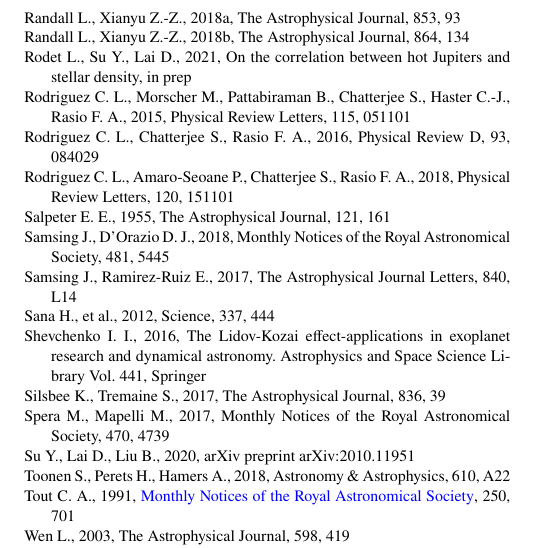
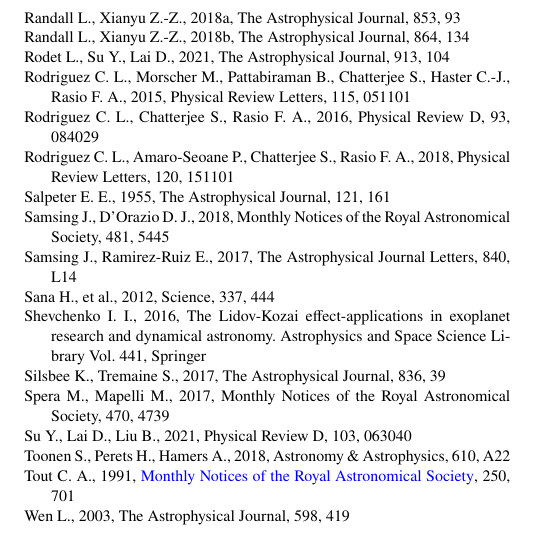
Before and after one commit to yubo56/research_misc, a LaTeX paper (writeups/EZLK/Su_EZLK.tex, which reads writeups/EZLK/Su_EZLK.bib): part of one column of page 15 of 18, cut so that both start at the same text. Compiled offline with pdfLaTeX; a LaTeX package or settings file that is missing is left out.

Commit message:
updated refs for final accepted paper

```diff
--- a/writeups/EZLK/Su_EZLK.bib
+++ b/writeups/EZLK/Su_EZLK.bib
@@ -732,13 +732,11 @@
   year={2012},
   publisher={IOP Publishing}
 }
-@unpublished{rodet_inprep,
-  title={On the correlation between hot Jupiters and stellar density},
+@article{rodet_inprep,
+  title={On the Correlation between Hot Jupiters and Stellar Clustering: High-eccentricity Migration Induced by Stellar Flybys},
   author={Rodet, Laetitia and Su, Yubo and Lai, Dong},
+  journal={The Astrophysical Journal},
+  volume={913},
+  number={2},
+  pages={104},
   year={2021},
-  note={in prep}
-}
-@article{rodet_inprep,
-  title={On the correlation between hot Jupiters and stellar density},
-  author={Rodet, Laetitia and Su, Yubo and Lai, Dong},
-      journal = {arXiv},
@@ -846,10 +838,14 @@
   publisher={Springer}
 }
 @article{su2020spin,
-  title={Spin-Orbit Misalignments in Tertiary-Induced Black-Hole Binary Mergers: Theoretical Analysis},
+  title={Spin-orbit misalignments in tertiary-induced binary black-hole mergers: Theoretical analysis},
   author={Su, Yubo and Lai, Dong and Liu, Bin},
-  journal={arXiv preprint arXiv:2010.11951},
-  year={2020}
+  journal={Physical Review D},
+  volume={103},
+  number={6},
+  pages={063040},
+  year={2021},
+  publisher={APS}
 }
 @article{zeipel,
   title={Sur l'application des s{\'e}ries de M. Lindstedt {\`a} l'{\'e}tude du mouvement des com{\`e}tes p{\'e}riodiques},
```
Also changed, not shown: writeups/EZLK/Su_EZLK.tex (+2 -1 lines), writeups/EZLK/Su_EZLK.bib (8 more changed lines).
